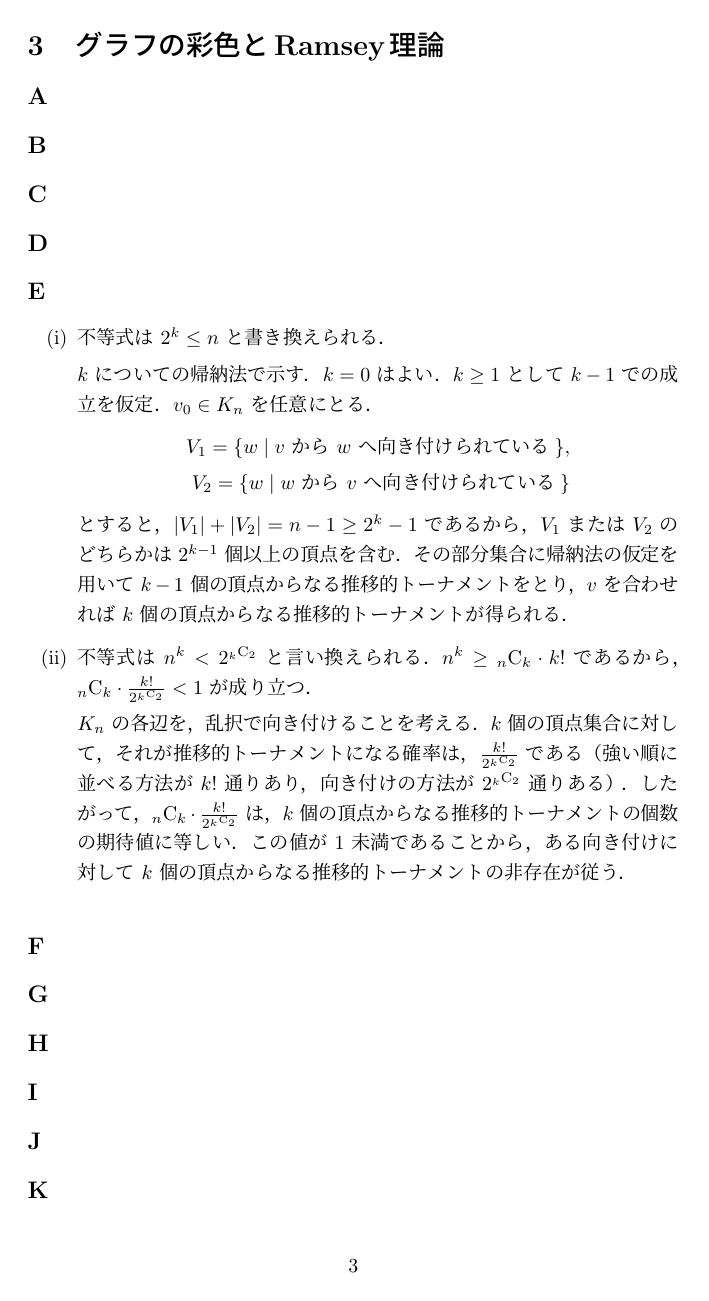
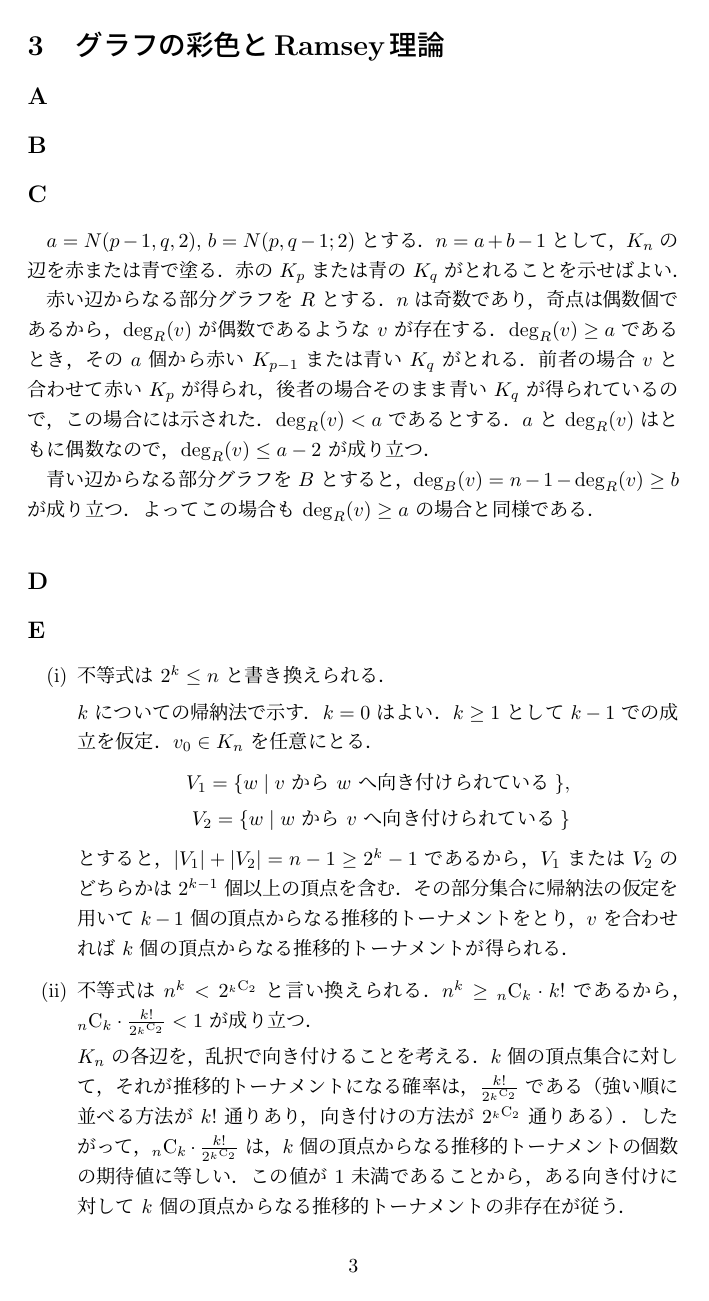
Before and after one commit to maspypy/a_course_in_combinatorics, a LaTeX document (main.tex, which reads chap3/C.tex): page 3 of 6 before the commit and page 3 of 7 after it. Compiled offline with pLaTeX and dvipdfmx.

Commit message:
1B, 1H, 2E, 2F, 3C

```diff
--- a/chap3/C.tex
+++ b/chap3/C.tex
@@ -1 +1,10 @@
 \subsection{}
+$a = N(p-1,q,2)$, $b = N(p,q-1;2)$ とする．
+$n = a+b-1$ として，$K_n$ の辺を赤または青で塗る．赤の $K_p$ または青の $K_q$ がとれることを示せばよい．
+
+赤い辺からなる部分グラフを $R$ とする．$n$ は奇数であり，奇点は偶数個であるから，$\deg_R(v)$ が偶数であるような $v$ が存在する．
+$\deg_R(v) \geq a$ であるとき，その $a$ 個から赤い $K_{p-1}$ または青い $K_{q}$ がとれる．前者の場合 $v$ と合わせて赤い $K_p$ が得られ，
+後者の場合そのまま青い $K_q$ が得られているので，この場合には示された．
+$\deg_R(v) < a$ であるとする．$a$ と $\deg_R(v)$ はともに偶数なので，$\deg_R(v) \leq a-2$ が成り立つ．
+
+青い辺からなる部分グラフを $B$ とすると，$\deg_B(v) = n - 1 - \deg_R(v) \geq b$ が成り立つ．よってこの場合も $\deg_R(v) \geq	a$ の場合と同様である．
```
Also changed, not shown: chap1/B.tex (+4 -0 lines), chap1/H.tex (+2 -0 lines), chap2/E.tex (+3 -0 lines), chap2/F.tex (+4 -0 lines).
